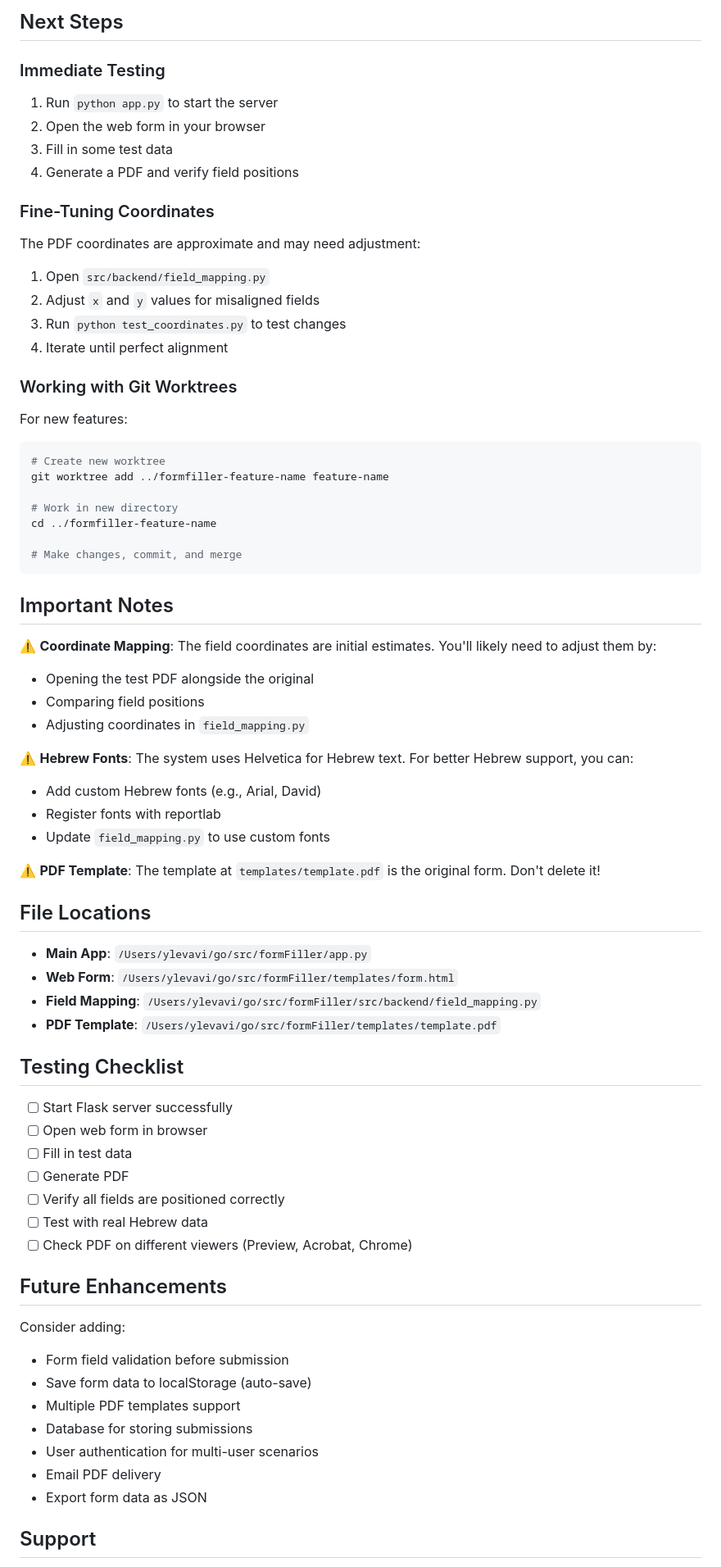
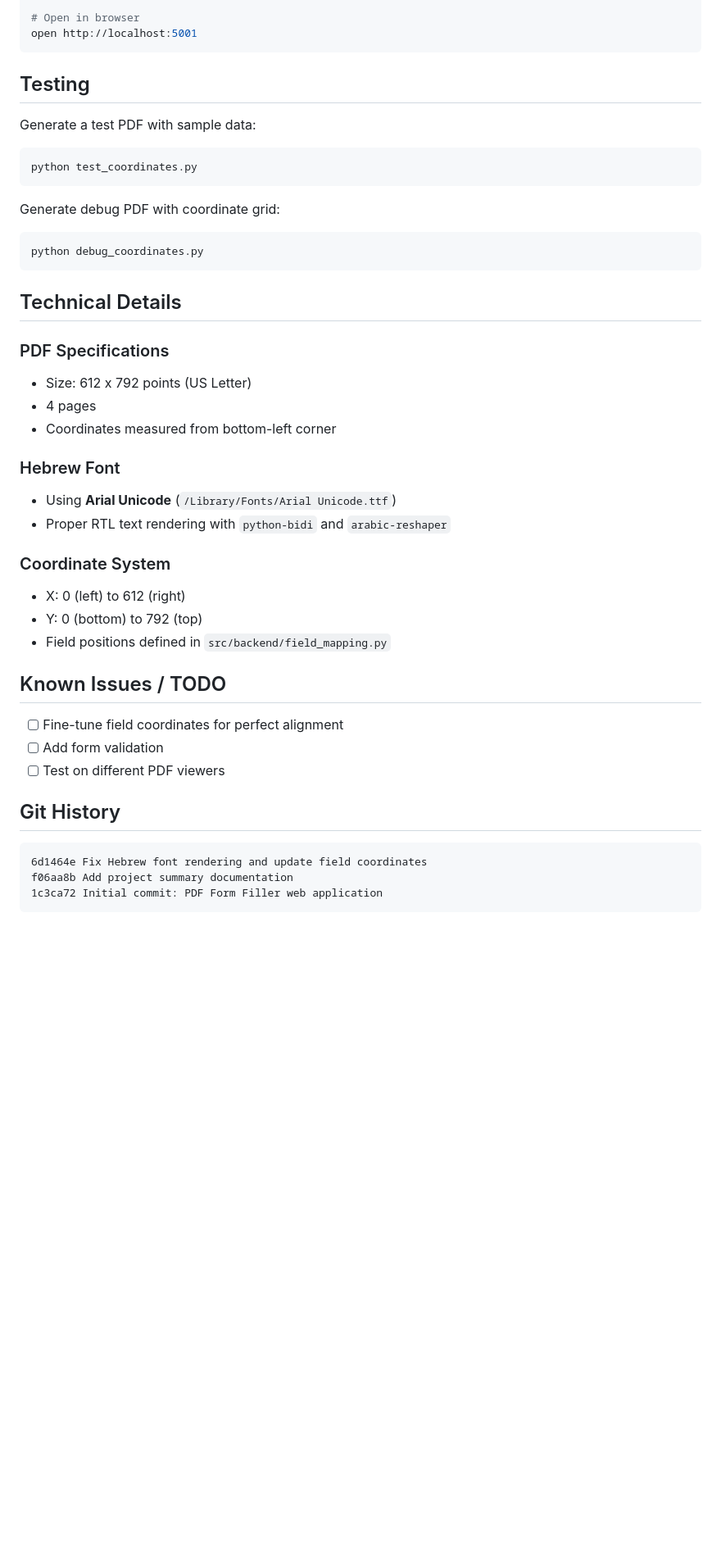
Before and after one commit to yehudalevavi/formFiller, a Markdown page: PROJECT_SUMMARY.md, the part around one of its changes. Shown at 82% size. Rendered like a GitHub page; blank space fills up the shorter version.

````diff
--- a/PROJECT_SUMMARY.md
+++ b/PROJECT_SUMMARY.md
@@ -69,72 +74,46 @@ formFiller/
-## Next Steps
-
-### Immediate Testing
-1. Run `python app.py` to start the server
-2. Open the web form in your browser
-3. Fill in some test data
-4. Generate a PDF and verify field positions
-
-### Fine-Tuning Coordinates
-The PDF coordinates are approximate and may need adjustment:
-
-1. Open `src/backend/field_mapping.py`
-2. Adjust `x` and `y` values for misaligned fields
-3. Run `python test_coordinates.py` to test changes
-4. Iterate until perfect alignment
-
-### Working with Git Worktrees
-For new features:
-```bash
-# Create new worktree
-git worktree add ../formfiller-feature-name feature-name
-
-# Work in new directory
-cd ../formfiller-feature-name
-
-# Make changes, commit, and merge
+# Open in browser
+open http://localhost:5001
 ```
 
-## Important Notes
+## Testing
 
-⚠️ **Coordinate Mapping**: The field coordinates are initial estimates. You'll likely need to adjust them by:
-- Opening the test PDF alongside the original
-- Comparing field positions
-- Adjusting coordinates in `field_mapping.py`
+Generate a test PDF with sample data:
+```bash
+python test_coordinates.py
+```
 
-⚠️ **Hebrew Fonts**: The system uses Helvetica for Hebrew text. For better Hebrew support, you can:
-- Add custom Hebrew fonts (e.g., Arial, David)
-- Register fonts with reportlab
-- Update `field_mapping.py` to use custom fonts
+Generate debug PDF with coordinate grid:
+```bash
+python debug_coordinates.py
+```
 
-⚠️ **PDF Template**: The template at `templates/template.pdf` is the original form. Don't delete it!
+## Technical Details
 
-## File Locations
+### PDF Specifications
+- Size: 612 x 792 points (US Letter)
+- 4 pages
+- Coordinates measured from bottom-left corner
 
-- **Main App**: `/Users/ylevavi/go/src/formFiller/app.py`
-- **Web Form**: `/Users/ylevavi/go/src/formFiller/templates/form.html`
-- **Field Mapping**: `/Users/ylevavi/go/src/formFiller/src/backend/field_mapping.py`
-- **PDF Template**: `/Users/ylevavi/go/src/formFiller/templates/template.pdf`
+### Hebrew Font
+- Using **Arial Unicode** (`/Library/Fonts/Arial Unicode.ttf`)
+- Proper RTL text rendering with `python-bidi` and `arabic-reshaper`
 
-## Testing Checklist
+### Coordinate System
+- X: 0 (left) to 612 (right)
+- Y: 0 (bottom) to 792 (top)
+- Field positions defined in `src/backend/field_mapping.py`
 
-- [ ] Start Flask server successfully
-- [ ] Open web form in browser
-- [ ] Fill in test data
-- [ ] Generate PDF
-- [ ] Verify all fields are positioned correctly
-- [ ] Test with real Hebrew data
-- [ ] Check PDF on different viewers (Preview, Acrobat, Chrome)
+## Known Issues / TODO
 
-## Future Enhancements
+- [ ] Fine-tune field coordinates for perfect alignment
+- [ ] Add form validation
+- [ ] Test on different PDF viewers
 
-Consider adding:
-- Form field validation before submission
-- Save form data to localStorage (auto-save)
-- Multiple PDF templates support
-- Database for storing submissions
-- User authentication for multi-user scenarios
-- Email PDF delivery
-- Export form data as JSON
+## Git History
 
-## Support
+```
+6d1464e Fix Hebrew font rendering and update field coordinates
+f06aa8b Add project summary documentation
+1c3ca72 Initial commit: PDF Form Filler web application
+```
 
````
Also changed, not shown: other parts of PROJECT_SUMMARY.md (+57 -64 lines).
